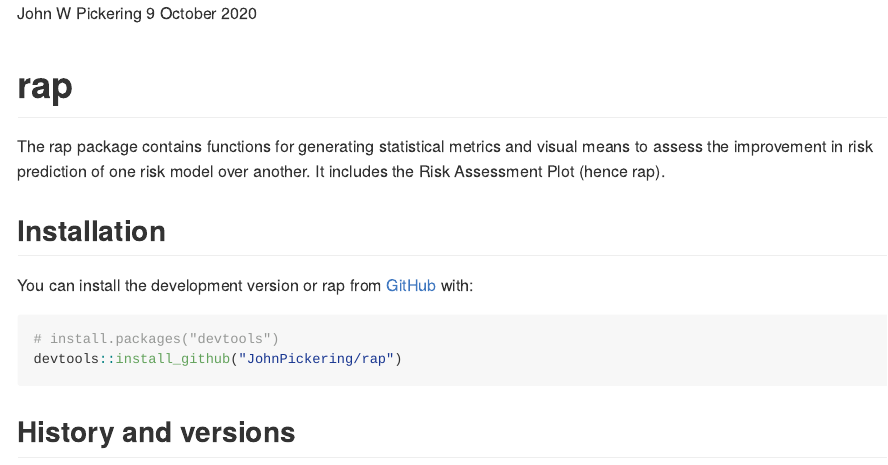
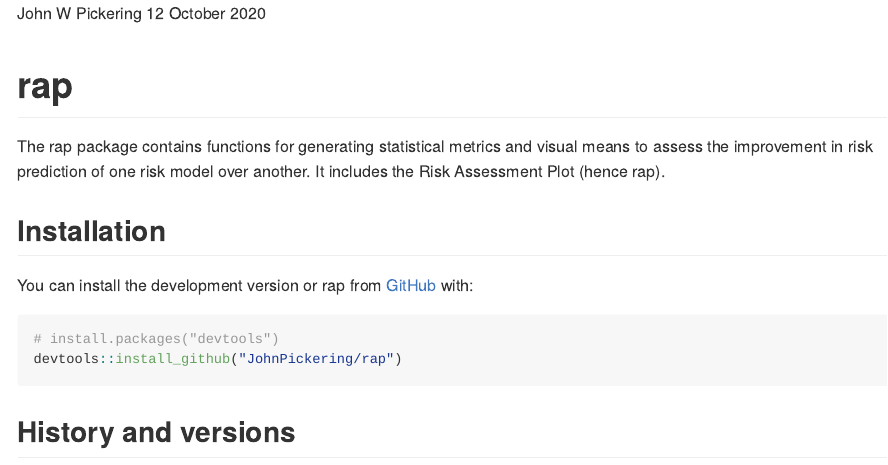
Before and after one commit to JohnPickering/rap, an R Markdown document (README.Rmd): the page in a window 1100 px wide, from its top. The pictures show the output file README.md that the author committed with the source, drawn offline in the style of GitHub; long lines of code are wrapped.

Commit message:
Update readme

```diff
--- a/README.Rmd
+++ b/README.Rmd
@@ -1,7 +1,7 @@
 ---
 output: github_document
 author: John W Pickering
-date: 9 October 2020
+date: 12 October 2020
 ---
 
 <!-- README.md is generated from README.Rmd. Please edit that file -->
```
Also changed, not shown: README.md.
